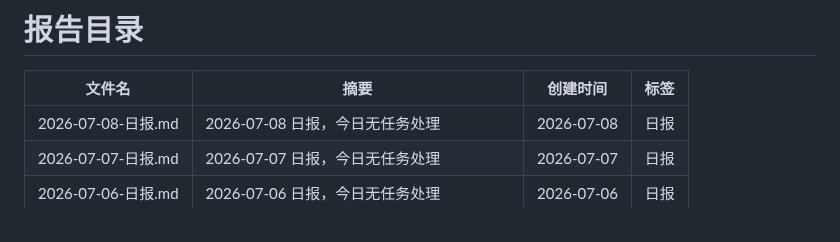
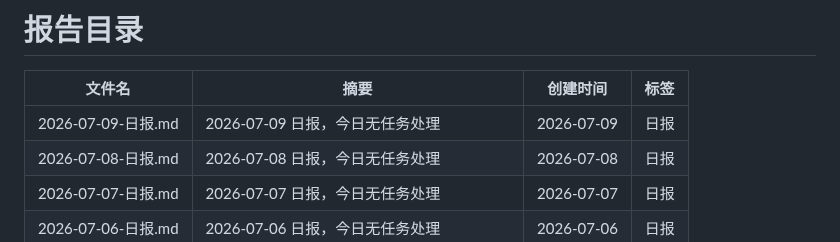
Before and after one commit to walkingjohnny/ai-workbench, a Markdown page: reports/README.md, the part around one of its changes. GitHub-like rendering.

Commit message:
report: 2026-07-09 日报

```diff
--- a/reports/README.md
+++ b/reports/README.md
@@ -7,6 +7,7 @@ updated: 2026-07-08
 
 | 文件名 | 摘要 | 创建时间 | 标签 |
 |--------|------|----------|------|
+| 2026-07-09-日报.md | 2026-07-09 日报，今日无任务处理 | 2026-07-09 | 日报 |
 | 2026-07-08-日报.md | 2026-07-08 日报，今日无任务处理 | 2026-07-08 | 日报 |
 | 2026-07-07-日报.md | 2026-07-07 日报，今日无任务处理 | 2026-07-07 | 日报 |
 | 2026-07-06-日报.md | 2026-07-06 日报，今日无任务处理 | 2026-07-06 | 日报 |
```
Also changed, not shown: other parts of reports/README.md (+1 -1 lines), reports/2026-07-09-日报.md (added, +17 -0 lines).
